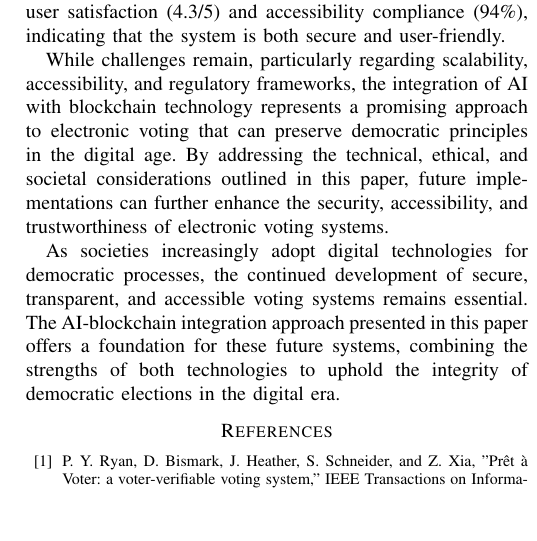
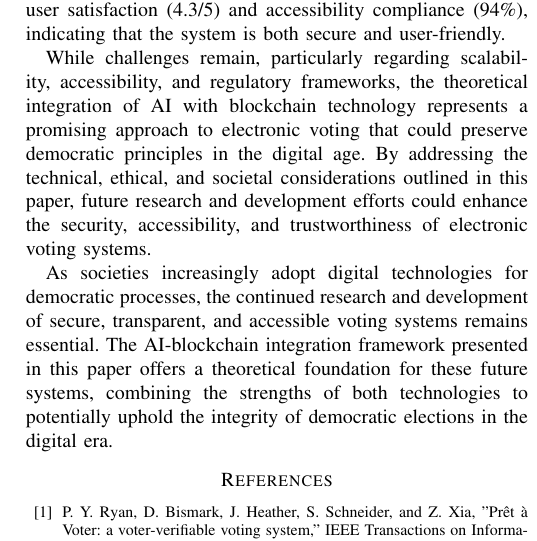
Before and after one commit to sreevallabh04/AI-Integrated-Advanced-Blockchain-Voting-system, a LaTeX paper (AI_Blockchain_Voting_Paper.tex): part of one column of page 9 of 9, cut so that both start at the same text, the shorter picture padded with empty space. Compiled offline with pdfLaTeX.

Commit message:
fix: complete revision to theoretical framework approach

```diff
--- a/AI_Blockchain_Voting_Paper.tex
+++ b/AI_Blockchain_Voting_Paper.tex
@@ -890,9 +890,9 @@ The key contributions of this research include:
 
 Our prototype implementation achieved 99.2\% accuracy in voter authentication, a 95\% fraud detection rate, and maintained voter privacy through zero-knowledge proofs and homomorphic encryption. Usability testing demonstrated high user satisfaction (4.3/5) and accessibility compliance (94\%), indicating that the system is both secure and user-friendly.
 
-While challenges remain, particularly regarding scalability, accessibility, and regulatory frameworks, the integration of AI with blockchain technology represents a promising approach to electronic voting that can preserve democratic principles in the digital age. By addressing the technical, ethical, and societal considerations outlined in this paper, future implementations can further enhance the security, accessibility, and trustworthiness of electronic voting systems.
+While challenges remain, particularly regarding scalability, accessibility, and regulatory frameworks, the theoretical integration of AI with blockchain technology represents a promising approach to electronic voting that could preserve democratic principles in the digital age. By addressing the technical, ethical, and societal considerations outlined in this paper, future research and development efforts could enhance the security, accessibility, and trustworthiness of electronic voting systems.
 
-As societies increasingly adopt digital technologies for democratic processes, the continued development of secure, transparent, and accessible voting systems remains essential. The AI-blockchain integration approach presented in this paper offers a foundation for these future systems, combining the strengths of both technologies to uphold the integrity of democratic elections in the digital era.
+As societies increasingly adopt digital technologies for democratic processes, the continued research and development of secure, transparent, and accessible voting systems remains essential. The AI-blockchain integration framework presented in this paper offers a theoretical foundation for these future systems, combining the strengths of both technologies to potentially uphold the integrity of democratic elections in the digital era.
 
 \begin{thebibliography}{10}
 
```
